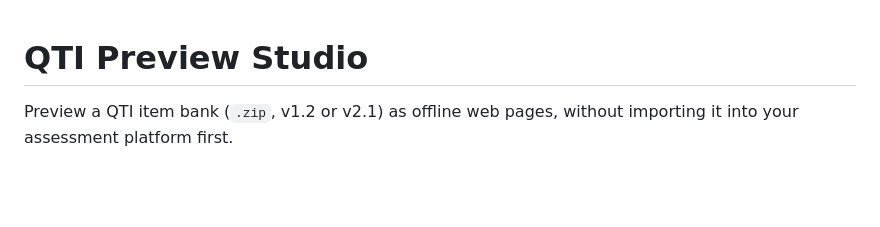
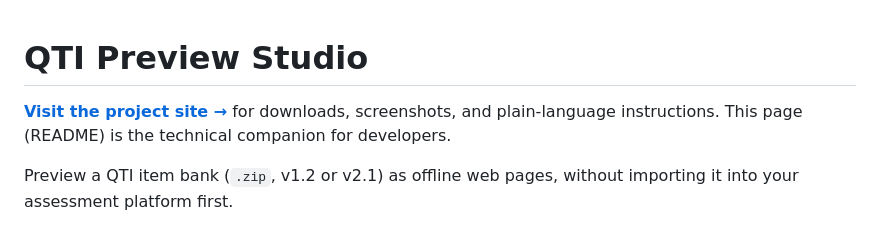
Before and after one commit to brady-wgu/qti-preview-studio, a Markdown page: README.md, the part around the change. Drawn GitHub-style; blank space fills up the shorter version.

Commit message:
README: link the new GitHub Pages site at the top
Non-technical colleagues land on brady-wgu.github.io/qti-preview-studio for
downloads and plain-language instructions; README stays the developer-facing
companion doc.

Co-Authored-By: Claude Opus 4.8 <noreply@anthropic.com>

```diff
--- a/README.md
+++ b/README.md
@@ -1,4 +1,6 @@
 # QTI Preview Studio
+
+**[Visit the project site &rarr;](https://brady-wgu.github.io/qti-preview-studio/)** for downloads, screenshots, and plain-language instructions. This page (README) is the technical companion for developers.
 
 Preview a QTI item bank (`.zip`, v1.2 or v2.1) as offline web pages, without importing it into your assessment platform first.
 
```
